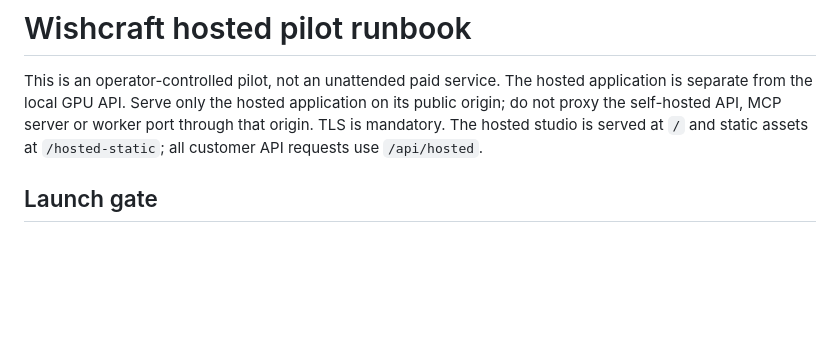
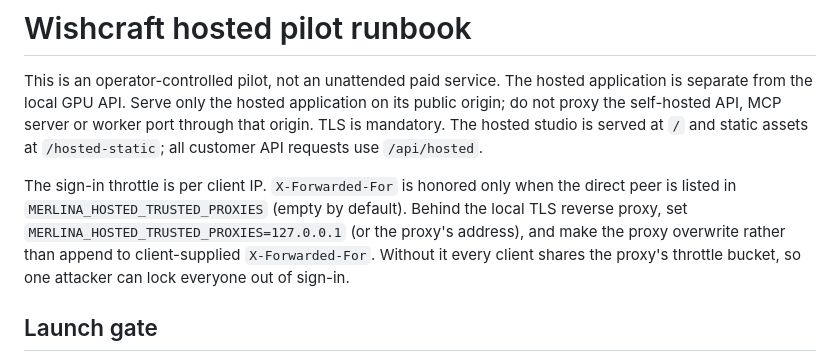
Before and after one commit to Schneewolf-Labs/Merlina, a Markdown page: docs/operations/hosted-pilot.md, the part around the change. Rendered like a GitHub page; blank space fills up the shorter version.

Commit message:
Document MERLINA_HOSTED_TRUSTED_PROXIES in the pilot runbook
The sign-in throttle is per client IP and trusts X-Forwarded-For only from
listed proxies; behind the TLS proxy all clients otherwise share one bucket.

Co-Authored-By: Claude Opus 5.5 <noreply@anthropic.com>
Claude-Session: https://claude.ai/code/session_01XDxMrukEDrD8U5YpPUXqfD

```diff
--- a/docs/operations/hosted-pilot.md
+++ b/docs/operations/hosted-pilot.md
@@ -5,6 +5,13 @@ application is separate from the local GPU API. Serve only the hosted applicatio
 on its public origin; do not proxy the self-hosted API, MCP server or worker port
 through that origin. TLS is mandatory. The hosted studio is served at `/` and
 static assets at `/hosted-static`; all customer API requests use `/api/hosted`.
+
+The sign-in throttle is per client IP. `X-Forwarded-For` is honored only when the
+direct peer is listed in `MERLINA_HOSTED_TRUSTED_PROXIES` (empty by default).
+Behind the local TLS reverse proxy, set `MERLINA_HOSTED_TRUSTED_PROXIES=127.0.0.1`
+(or the proxy's address), and make the proxy overwrite rather than append to
+client-supplied `X-Forwarded-For`. Without it every client shares the proxy's
+throttle bucket, so one attacker can lock everyone out of sign-in.
 
 ## Launch gate
 
```
